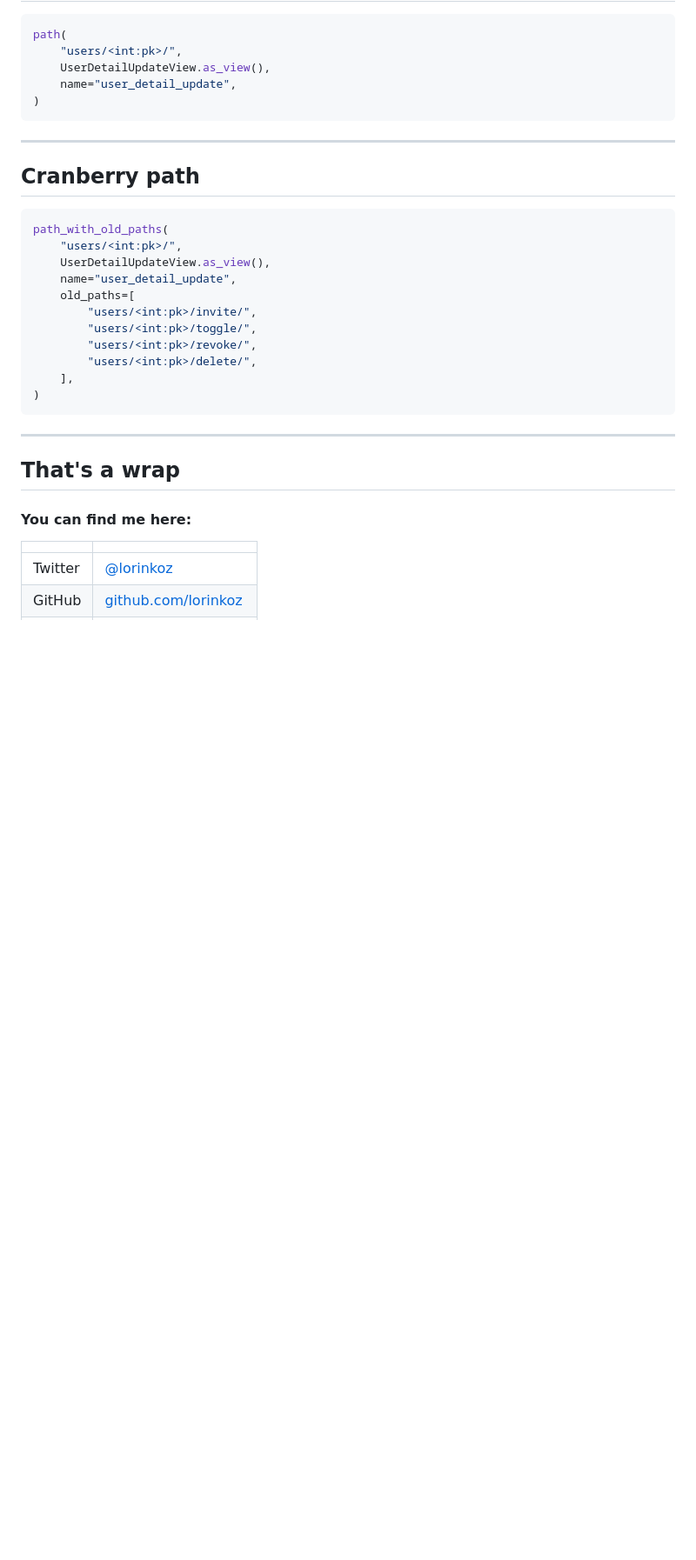
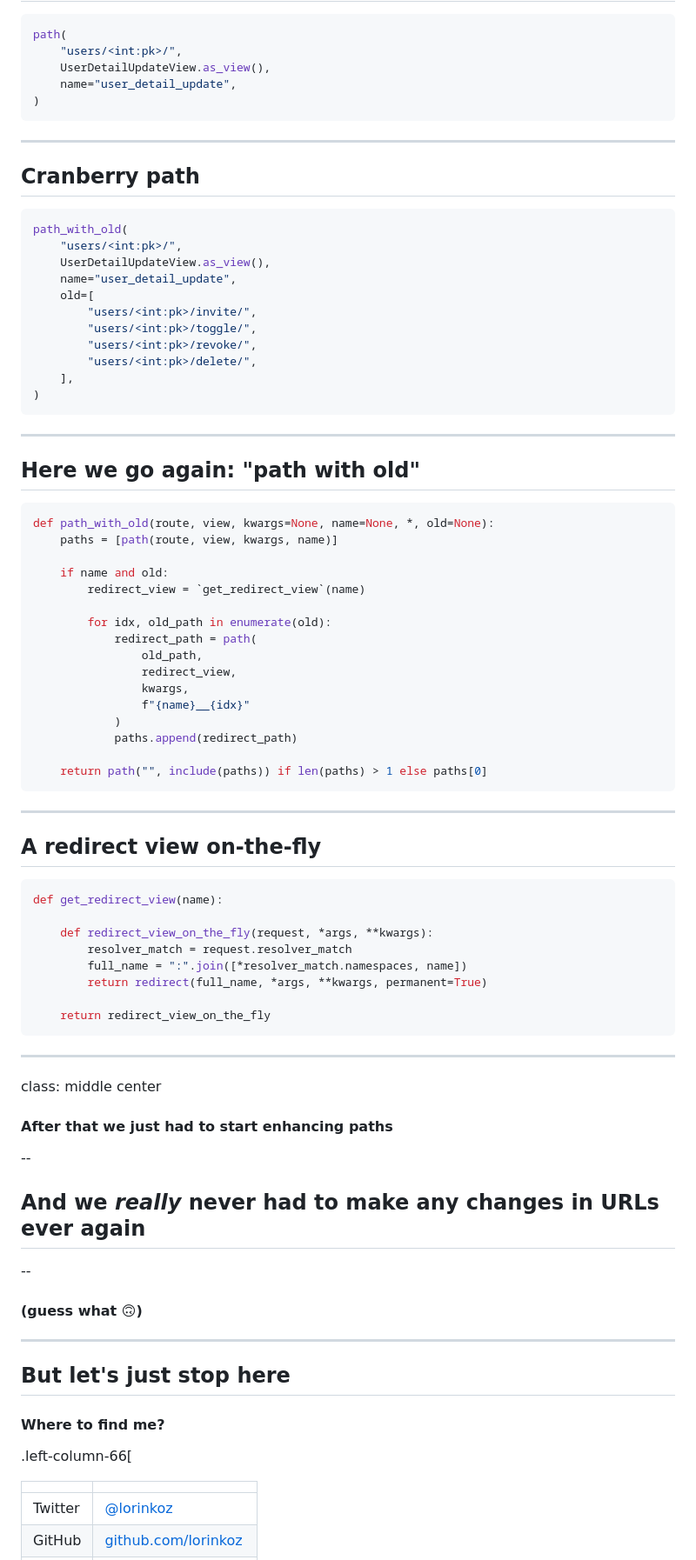
Before and after one commit to lorinkoz/talk-pyladiesmun22-uris, a Markdown page: slides.md, the part around one of its changes. Shown at 87% size. Rendered like a GitHub page; blank space fills up the shorter version.

````diff
--- a/slides.md
+++ b/slides.md
@@ -135,11 +243,11 @@ path(
 ## Cranberry path
 
 ```python
-path_with_old_paths(
+path_with_old(
     "users/<int:pk>/",
     UserDetailUpdateView.as_view(),
     name="user_detail_update",
-    old_paths=[
+    old=[
         "users/<int:pk>/invite/",
         "users/<int:pk>/toggle/",
         "users/<int:pk>/revoke/",
@@ -150,9 +258,63 @@ path_with_old_paths(
 
 ---
 
-## That's a wrap
+## Here we go again: "path with old"
 
-#### You can find me here:
+```python
+def path_with_old(route, view, kwargs=None, name=None, *, old=None):
+    paths = [path(route, view, kwargs, name)]
+
+    if name and old:
+        redirect_view = `get_redirect_view`(name)
+
+        for idx, old_path in enumerate(old):
+            redirect_path = path(
+                old_path,
+                redirect_view,
+                kwargs,
+                f"{name}__{idx}"
+            )
+            paths.append(redirect_path)
+
+    return path("", include(paths)) if len(paths) > 1 else paths[0]
+```
+
+---
+
+## A redirect view on-the-fly
+
+```python
+def get_redirect_view(name):
+
+    def redirect_view_on_the_fly(request, *args, **kwargs):
+        resolver_match = request.resolver_match
+        full_name = ":".join([*resolver_match.namespaces, name])
+        return redirect(full_name, *args, **kwargs, permanent=True)
+
+    return redirect_view_on_the_fly
+```
+
+---
+
+class: middle center
+
+#### After that we just had to start enhancing paths
+
+--
+
+## And we _really_ never had to make any changes in URLs ever again
+
+--
+
+#### (guess what 🙃)
+
+---
+
+## But let's just stop here
+
+#### Where to find me?
+
+.left-column-66[
 
 |         |                                                    |
 | ------- | -------------------------------------------------- |
````
Also changed, not shown: other parts of slides.md (+128 -15 lines), images/directions.jpeg (added), images/slides-qr.png (added), images/tracks.jpeg (added), images/tracks2.gif (added), 1 other file.
